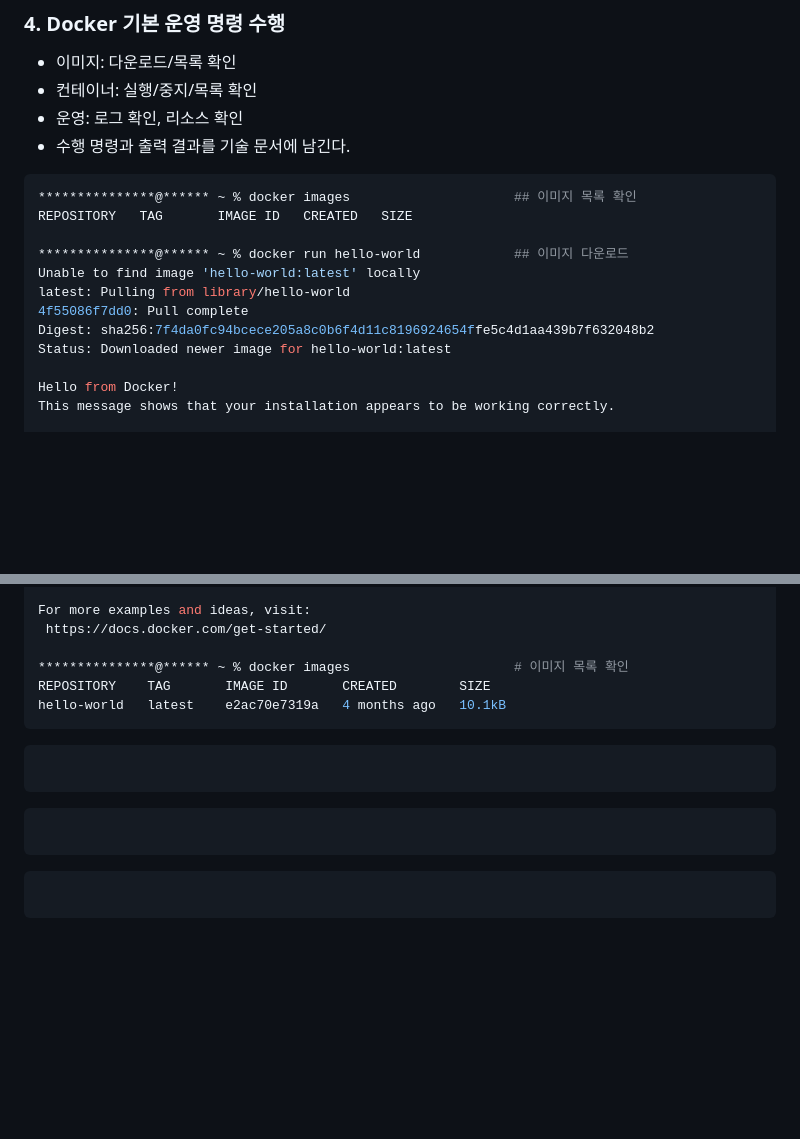
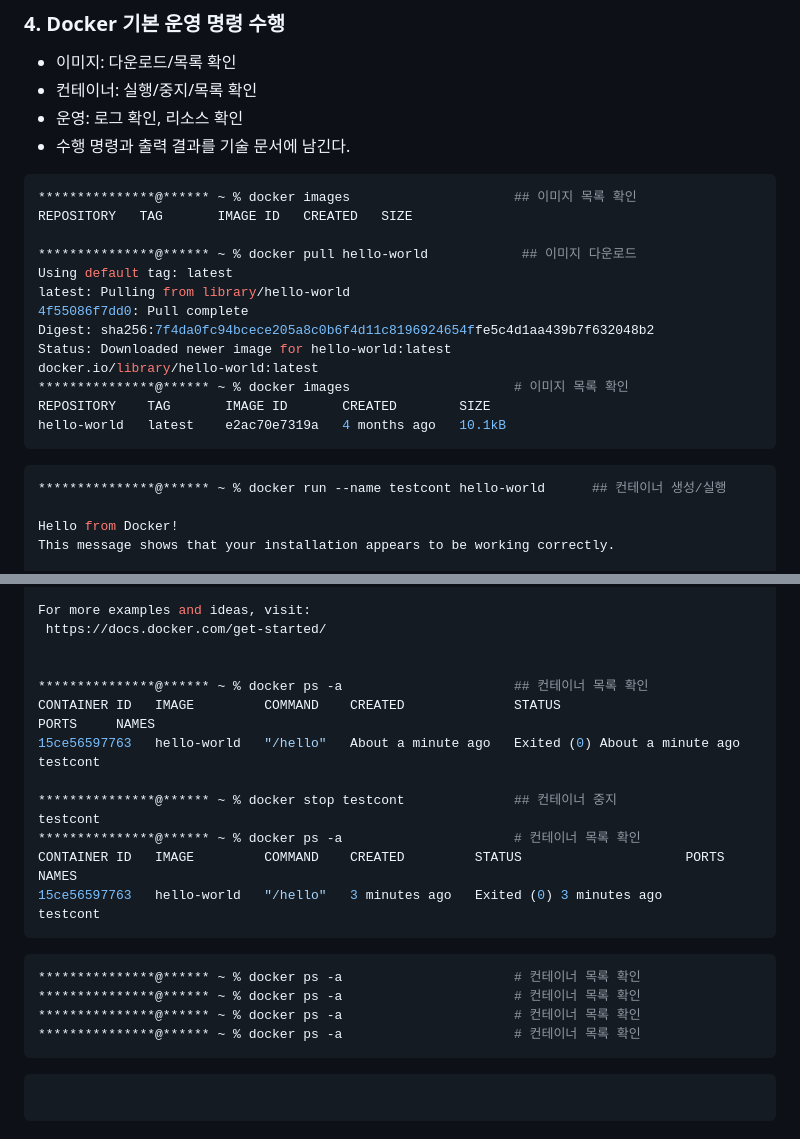
Before and after one commit to fwb056/mydir, a Markdown page: README.md, 2 parts joined by grey strips. Rendered like a GitHub page; blank space fills up the shorter version.

Commit message:
Update README.md
4. Docker 기본 운영 명령 수행 컨테이너 완성

````diff
--- a/README.md
+++ b/README.md
@@ -130,12 +130,19 @@ WARNING: DOCKER_INSECURE_NO_IPTABLES_RAW is set
 ***************@****** ~ % docker images                     ## 이미지 목록 확인
 REPOSITORY   TAG       IMAGE ID   CREATED   SIZE
 
-***************@****** ~ % docker run hello-world            ## 이미지 다운로드
-Unable to find image 'hello-world:latest' locally
+***************@****** ~ % docker pull hello-world            ## 이미지 다운로드
+Using default tag: latest
 latest: Pulling from library/hello-world
 4f55086f7dd0: Pull complete
 Digest: sha256:7f4da0fc94bcece205a8c0b6f4d11c8196924654ffe5c4d1aa439b7f632048b2
 Status: Downloaded newer image for hello-world:latest
+docker.io/library/hello-world:latest
+***************@****** ~ % docker images                     # 이미지 목록 확인
+REPOSITORY    TAG       IMAGE ID       CREATED        SIZE
+hello-world   latest    e2ac70e7319a   4 months ago   10.1kB
+```
+```bash
+***************@****** ~ % docker run --name testcont hello-world      ## 컨테이너 생성/실행
 
 Hello from Docker!
 This message shows that your installation appears to be working correctly.
@@ -158,14 +165,22 @@ Share images, automate workflows, and more with a free Docker ID:
 For more examples and ideas, visit:
  https://docs.docker.com/get-started/
 
-***************@****** ~ % docker images                     # 이미지 목록 확인
-REPOSITORY    TAG       IMAGE ID       CREATED        SIZE
-hello-world   latest    e2ac70e7319a   4 months ago   10.1kB
+
+***************@****** ~ % docker ps -a                      ## 컨테이너 목록 확인
+CONTAINER ID   IMAGE         COMMAND    CREATED              STATUS                          PORTS     NAMES
+15ce56597763   hello-world   "/hello"   About a minute ago   Exited (0) About a minute ago             testcont
+
+***************@****** ~ % docker stop testcont              ## 컨테이너 중지
+testcont
+***************@****** ~ % docker ps -a                      # 컨테이너 목록 확인
+CONTAINER ID   IMAGE         COMMAND    CREATED         STATUS                     PORTS     NAMES
+15ce56597763   hello-world   "/hello"   3 minutes ago   Exited (0) 3 minutes ago             testcont
 ```
 ```bash
-
-```
-```bash
+***************@****** ~ % docker ps -a                      # 컨테이너 목록 확인
+***************@****** ~ % docker ps -a                      # 컨테이너 목록 확인
+***************@****** ~ % docker ps -a                      # 컨테이너 목록 확인
+***************@****** ~ % docker ps -a                      # 컨테이너 목록 확인
 ```
 ```bash
 ```
````
